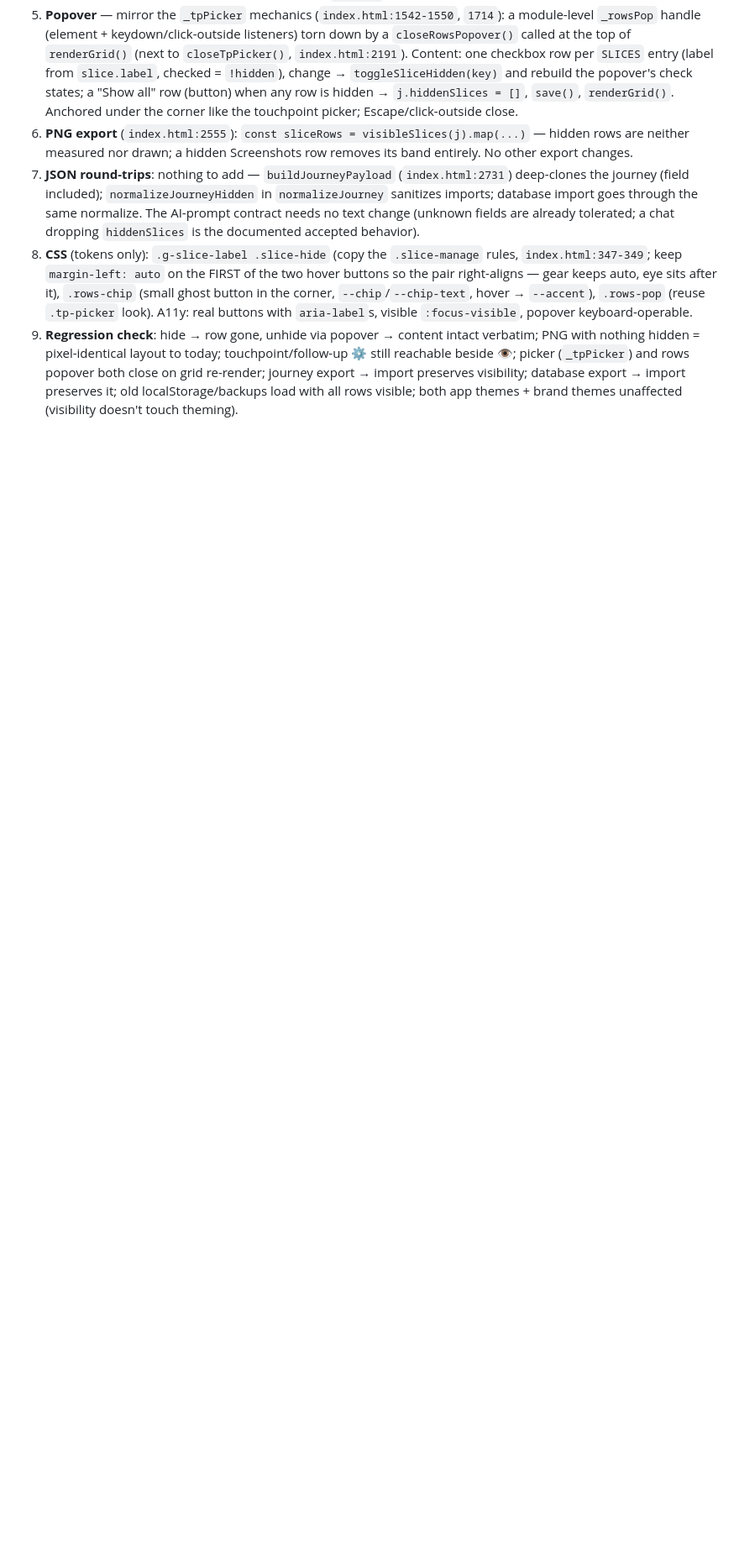
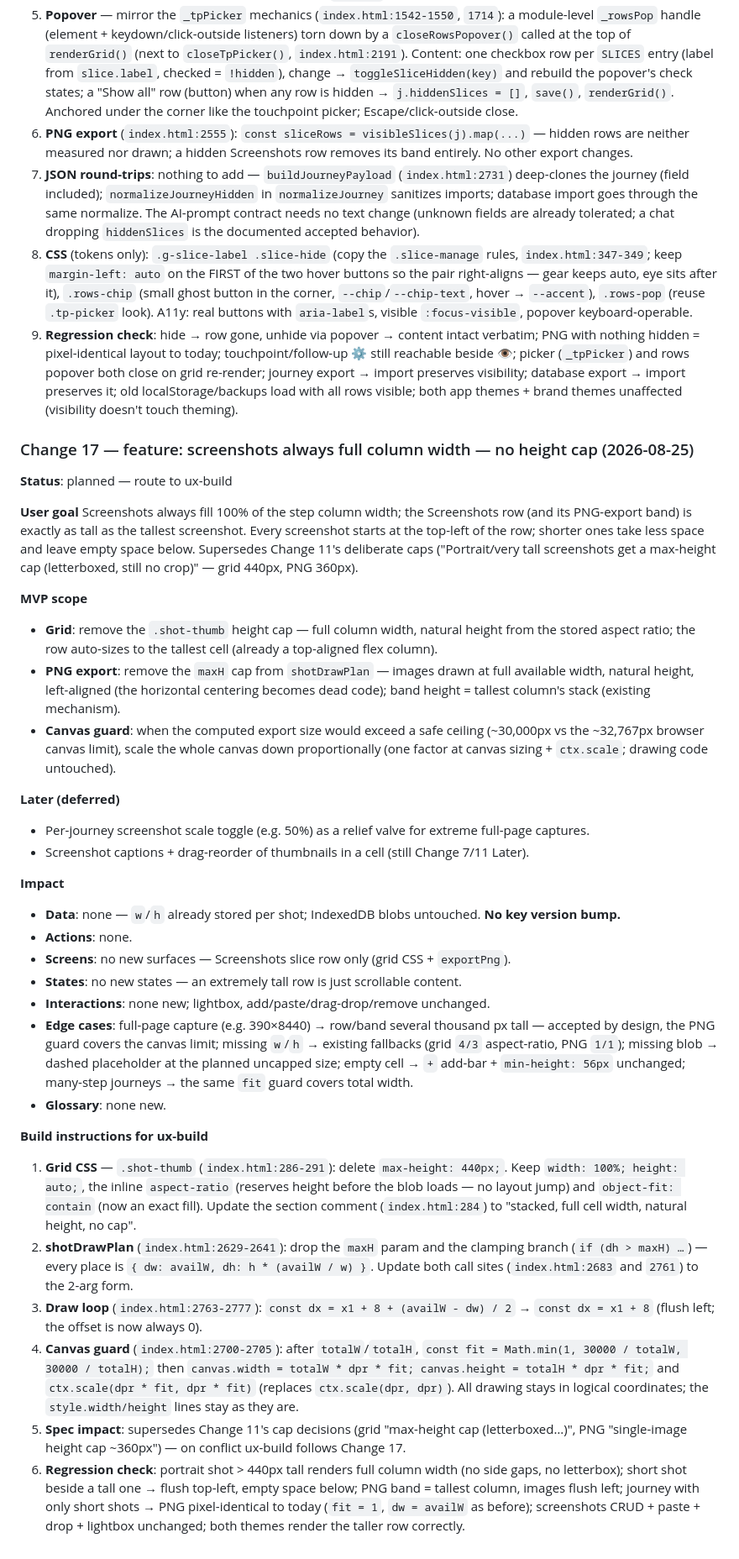
Before and after one commit to marekbrze/ux-tools, a Markdown page: apps/customer-journey/SPEC.md, the part around the change. Shown at 84% size. GitHub-like rendering; blank space fills up the shorter version.

Commit message:
ux-feature(customer-journey): plan full-width screenshots, no height cap (Change 17)

```diff
--- a/apps/customer-journey/SPEC.md
+++ b/apps/customer-journey/SPEC.md
@@ -789,3 +789,35 @@ Hide journey rows (slices) the audience doesn't need — e.g. drop Backstage, Du
 7. **JSON round-trips**: nothing to add — `buildJourneyPayload` (`index.html:2731`) deep-clones the journey (field included); `normalizeJourneyHidden` in `normalizeJourney` sanitizes imports; database import goes through the same normalize. The AI-prompt contract needs no text change (unknown fields are already tolerated; a chat dropping `hiddenSlices` is the documented accepted behavior).
 8. **CSS** (tokens only): `.g-slice-label .slice-hide` (copy the `.slice-manage` rules, `index.html:347-349`; keep `margin-left: auto` on the FIRST of the two hover buttons so the pair right-aligns — gear keeps auto, eye sits after it), `.rows-chip` (small ghost button in the corner, `--chip`/`--chip-text`, hover → `--accent`), `.rows-pop` (reuse `.tp-picker` look). A11y: real buttons with `aria-label`s, visible `:focus-visible`, popover keyboard-operable.
 9. **Regression check**: hide → row gone, unhide via popover → content intact verbatim; PNG with nothing hidden = pixel-identical layout to today; touchpoint/follow-up ⚙ still reachable beside 👁; picker (`_tpPicker`) and rows popover both close on grid re-render; journey export → import preserves visibility; database export → import preserves it; old localStorage/backups load with all rows visible; both app themes + brand themes unaffected (visibility doesn't touch theming).
+
+### Change 17 — feature: screenshots always full column width — no height cap (2026-08-25)
+**Status**: planned — route to ux-build
+
+**User goal**
+Screenshots always fill 100% of the step column width; the Screenshots row (and its PNG-export band) is exactly as tall as the tallest screenshot. Every screenshot starts at the top-left of the row; shorter ones take less space and leave empty space below. Supersedes Change 11's deliberate caps ("Portrait/very tall screenshots get a max-height cap (letterboxed, still no crop)" — grid 440px, PNG 360px).
+
+**MVP scope**
+- **Grid**: remove the `.shot-thumb` height cap — full column width, natural height from the stored aspect ratio; the row auto-sizes to the tallest cell (already a top-aligned flex column).
+- **PNG export**: remove the `maxH` cap from `shotDrawPlan` — images drawn at full available width, natural height, left-aligned (the horizontal centering becomes dead code); band height = tallest column's stack (existing mechanism).
+- **Canvas guard**: when the computed export size would exceed a safe ceiling (~30,000px vs the ~32,767px browser canvas limit), scale the whole canvas down proportionally (one factor at canvas sizing + `ctx.scale`; drawing code untouched).
+
+**Later (deferred)**
+- Per-journey screenshot scale toggle (e.g. 50%) as a relief valve for extreme full-page captures.
+- Screenshot captions + drag-reorder of thumbnails in a cell (still Change 7/11 Later).
+
+**Impact**
+- **Data**: none — `w`/`h` already stored per shot; IndexedDB blobs untouched. **No key version bump.**
+- **Actions**: none.
+- **Screens**: no new surfaces — Screenshots slice row only (grid CSS + `exportPng`).
+- **States**: no new states — an extremely tall row is just scrollable content.
+- **Interactions**: none new; lightbox, add/paste/drag-drop/remove unchanged.
+- **Edge cases**: full-page capture (e.g. 390×8440) → row/band several thousand px tall — accepted by design, the PNG guard covers the canvas limit; missing `w`/`h` → existing fallbacks (grid `4/3` aspect-ratio, PNG `1/1`); missing blob → dashed placeholder at the planned uncapped size; empty cell → `+` add-bar + `min-height: 56px` unchanged; many-step journeys → the same `fit` guard covers total width.
+- **Glossary**: none new.
+
+**Build instructions for ux-build**
+1. **Grid CSS** — `.shot-thumb` (`index.html:286-291`): delete `max-height: 440px;`. Keep `width: 100%; height: auto;`, the inline `aspect-ratio` (reserves height before the blob loads — no layout jump) and `object-fit: contain` (now an exact fill). Update the section comment (`index.html:284`) to "stacked, full cell width, natural height, no cap".
+2. **shotDrawPlan** (`index.html:2629-2641`): drop the `maxH` param and the clamping branch (`if (dh > maxH) …`) — every place is `{ dw: availW, dh: h * (availW / w) }`. Update both call sites (`index.html:2683` and `2761`) to the 2-arg form.
+3. **Draw loop** (`index.html:2763-2777`): `const dx = x1 + 8 + (availW - dw) / 2` → `const dx = x1 + 8` (flush left; the offset is now always 0).
+4. **Canvas guard** (`index.html:2700-2705`): after `totalW`/`totalH`, `const fit = Math.min(1, 30000 / totalW, 30000 / totalH);` then `canvas.width = totalW * dpr * fit; canvas.height = totalH * dpr * fit;` and `ctx.scale(dpr * fit, dpr * fit)` (replaces `ctx.scale(dpr, dpr)`). All drawing stays in logical coordinates; the `style.width/height` lines stay as they are.
+5. **Spec impact**: supersedes Change 11's cap decisions (grid "max-height cap (letterboxed…)", PNG "single-image height cap ~360px") — on conflict ux-build follows Change 17.
+6. **Regression check**: portrait shot > 440px tall renders full column width (no side gaps, no letterbox); short shot beside a tall one → flush top-left, empty space below; PNG band = tallest column, images flush left; journey with only short shots → PNG pixel-identical to today (`fit = 1`, `dw = availW` as before); screenshots CRUD + paste + drop + lightbox unchanged; both themes render the taller row correctly.
```
